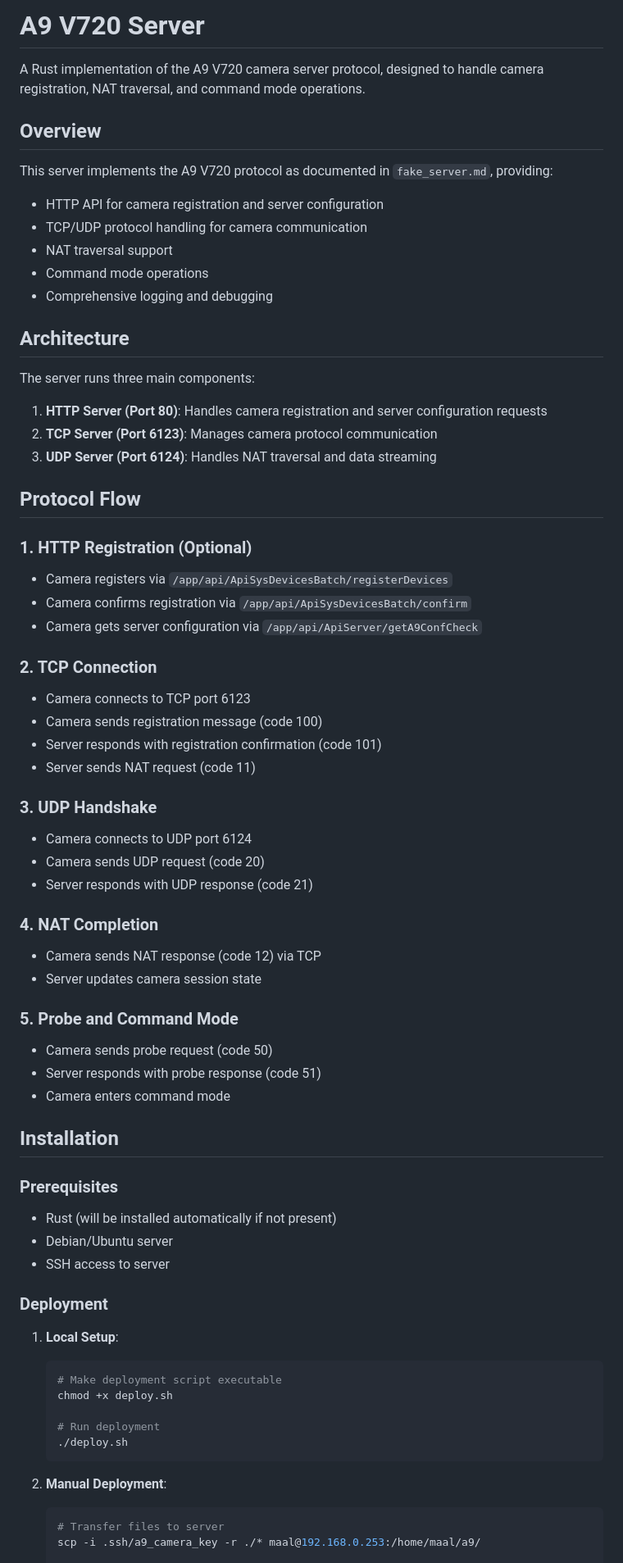
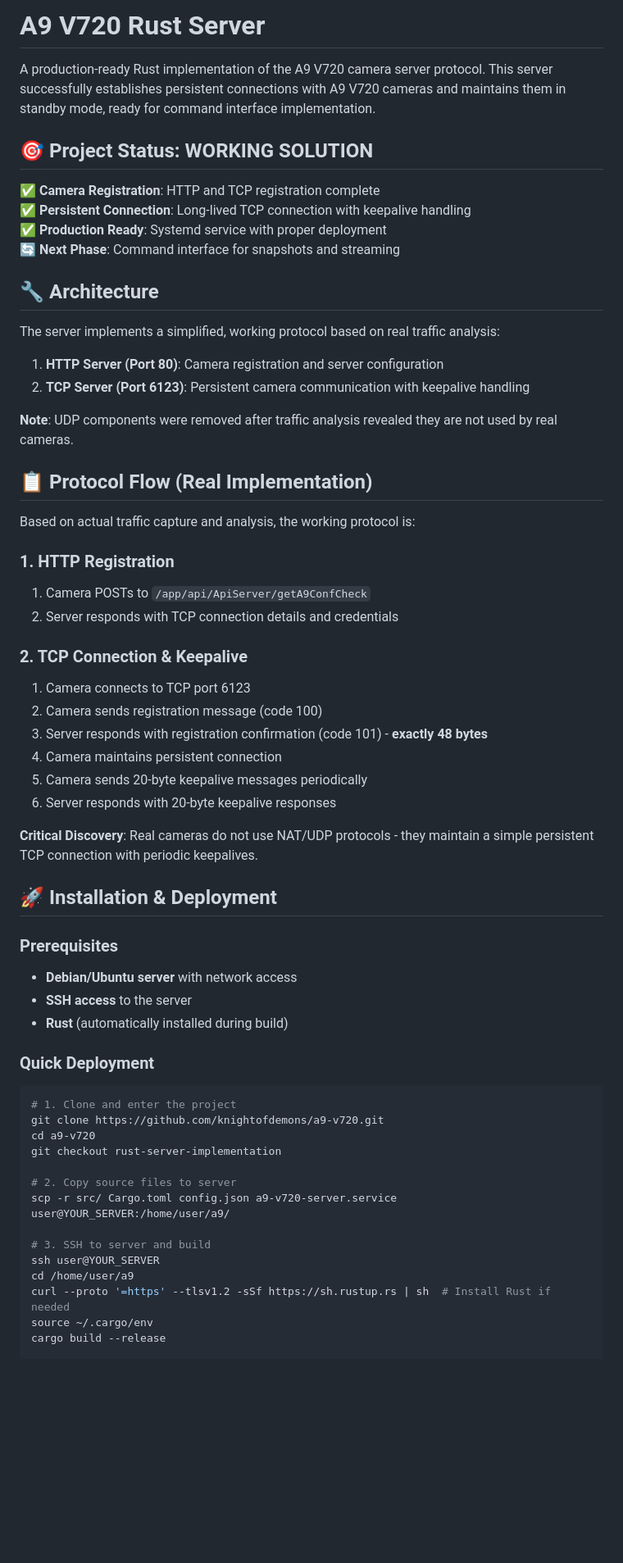
Before and after one commit to knightofdemons/a9-v720, a Markdown page: README.md, the part around one of its changes. Shown at 82% size. Rendered like a GitHub page; blank space fills up the shorter version.

````diff
--- a/README.md
+++ b/README.md
@@ -1,73 +1,64 @@
-# A9 V720 Server
+# A9 V720 Rust Server
 
-A Rust implementation of the A9 V720 camera server protocol, designed to handle camera registration, NAT traversal, and command mode operations.
+A production-ready Rust implementation of the A9 V720 camera server protocol. This server successfully establishes persistent connections with A9 V720 cameras and maintains them in standby mode, ready for command interface implementation.
 
-## Overview
+## 🎯 Project Status: **WORKING SOLUTION**
 
-This server implements the A9 V720 protocol as documented in `fake_server.md`, providing:
+✅ **Camera Registration**: HTTP and TCP registration complete
+✅ **Persistent Connection**: Long-lived TCP connection with keepalive handling
+✅ **Production Ready**: Systemd service with proper deployment
+🔄 **Next Phase**: Command interface for snapshots and streaming
 
-- HTTP API for camera registration and server configuration
-- TCP/UDP protocol handling for camera communication
-- NAT traversal support
-- Command mode operations
-- Comprehensive logging and debugging
+## 🔧 Architecture
 
-## Architecture
+The server implements a simplified, working protocol based on real traffic analysis:
 
-The server runs three main components:
+1. **HTTP Server (Port 80)**: Camera registration and server configuration
+2. **TCP Server (Port 6123)**: Persistent camera communication with keepalive handling
 
-1. **HTTP Server (Port 80)**: Handles camera registration and server configuration requests
-2. **TCP Server (Port 6123)**: Manages camera protocol communication
-3. **UDP Server (Port 6124)**: Handles NAT traversal and data streaming
+**Note**: UDP components were removed after traffic analysis revealed they are not used by real cameras.
 
-## Protocol Flow
+## 📋 Protocol Flow (Real Implementation)
 
-### 1. HTTP Registration (Optional)
-- Camera registers via `/app/api/ApiSysDevicesBatch/registerDevices`
-- Camera confirms registration via `/app/api/ApiSysDevicesBatch/confirm`
-- Camera gets server configuration via `/app/api/ApiServer/getA9ConfCheck`
+Based on actual traffic capture and analysis, the working protocol is:
 
-### 2. TCP Connection
-- Camera connects to TCP port 6123
-- Camera sends registration message (code 100)
-- Server responds with registration confirmation (code 101)
-- Server sends NAT request (code 11)
+### 1. HTTP Registration
+1. Camera POSTs to `/app/api/ApiServer/getA9ConfCheck`
+2. Server responds with TCP connection details and credentials
 
-### 3. UDP Handshake
-- Camera connects to UDP port 6124
-- Camera sends UDP request (code 20)
-- Server responds with UDP response (code 21)
+### 2. TCP Connection & Keepalive
+1. Camera connects to TCP port 6123
+2. Camera sends registration message (code 100)
+3. Server responds with registration confirmation (code 101) - **exactly 48 bytes**
+4. Camera maintains persistent connection
+5. Camera sends 20-byte keepalive messages periodically
+6. Server responds with 20-byte keepalive responses
 
-### 4. NAT Completion
-- Camera sends NAT response (code 12) via TCP
-- Server updates camera session state
+**Critical Discovery**: Real cameras do not use NAT/UDP protocols - they maintain a simple persistent TCP connection with periodic keepalives.
 
-### 5. Probe and Command Mode
-- Camera sends probe request (code 50)
-- Server responds with probe response (code 51)
-- Camera enters command mode
-
-## Installation
+## 🚀 Installation & Deployment
 
 ### Prerequisites
 
-- Rust (will be installed automatically if not present)
-- Debian/Ubuntu server
-- SSH access to server
+- **Debian/Ubuntu server** with network access
+- **SSH access** to the server
+- **Rust** (automatically installed during build)
 
-### Deployment
+### Quick Deployment
 
-1. **Local Setup**:
-   ```bash
-   # Make deployment script executable
-   chmod +x deploy.sh
+```bash
+# 1. Clone and enter the project
+git clone https://github.com/knightofdemons/a9-v720.git
+cd a9-v720
+git checkout rust-server-implementation
 
-   # Run deployment
-   ./deploy.sh
-   ```
+# 2. Copy source files to server
+scp -r src/ Cargo.toml config.json a9-v720-server.service user@YOUR_SERVER:/home/user/a9/
 
-2. **Manual Deployment**:
-   ```bash
-   # Transfer files to server
-   scp -i .ssh/a9_camera_key -r ./* maal@192.168.0.253:/home/maal/a9/
+# 3. SSH to server and build
+ssh user@YOUR_SERVER
+cd /home/user/a9
+curl --proto '=https' --tlsv1.2 -sSf https://sh.rustup.rs | sh  # Install Rust if needed
+source ~/.cargo/env
+cargo build --release
 
````
Also changed, not shown: other parts of README.md (+168 -178 lines).
